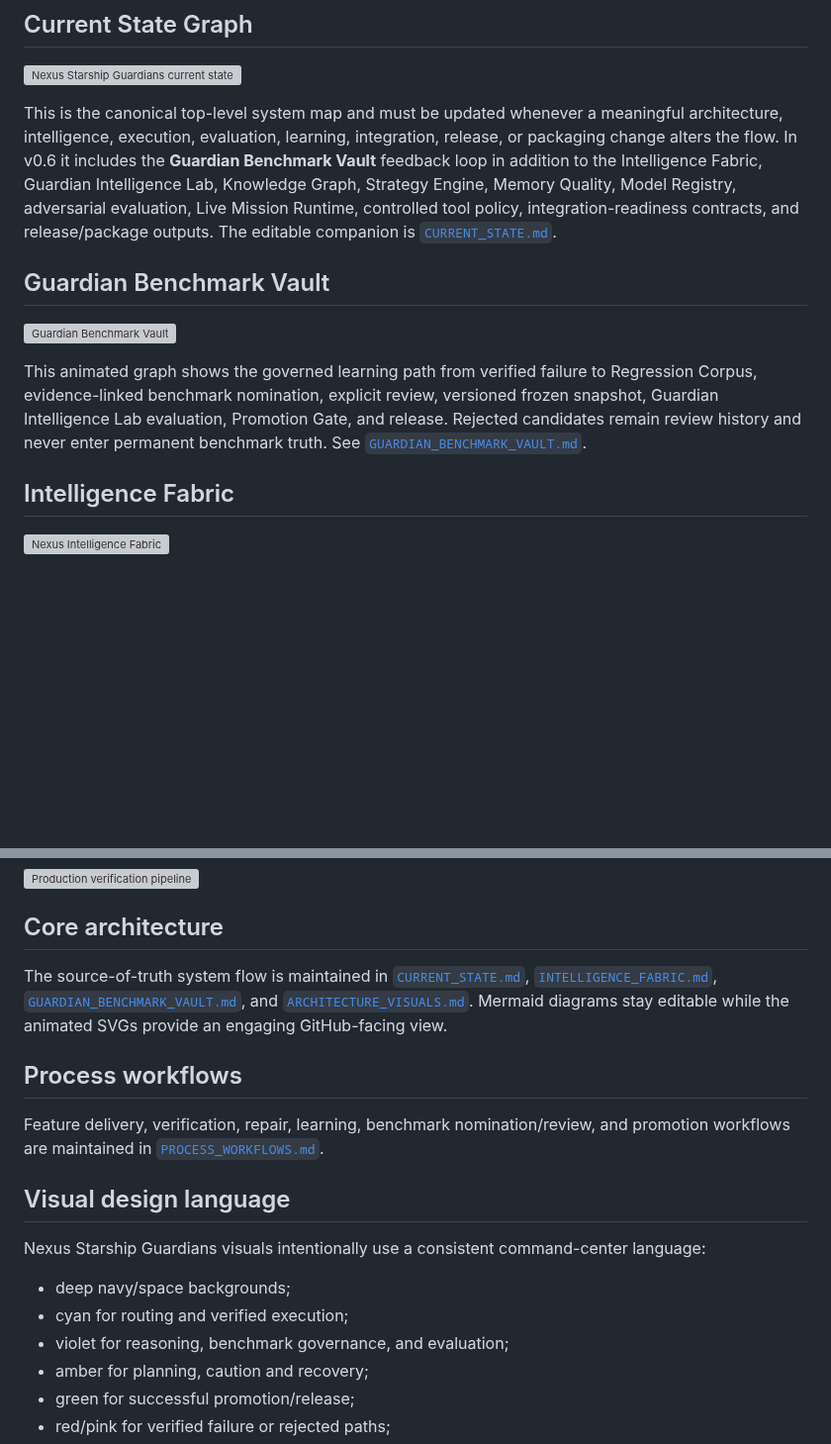
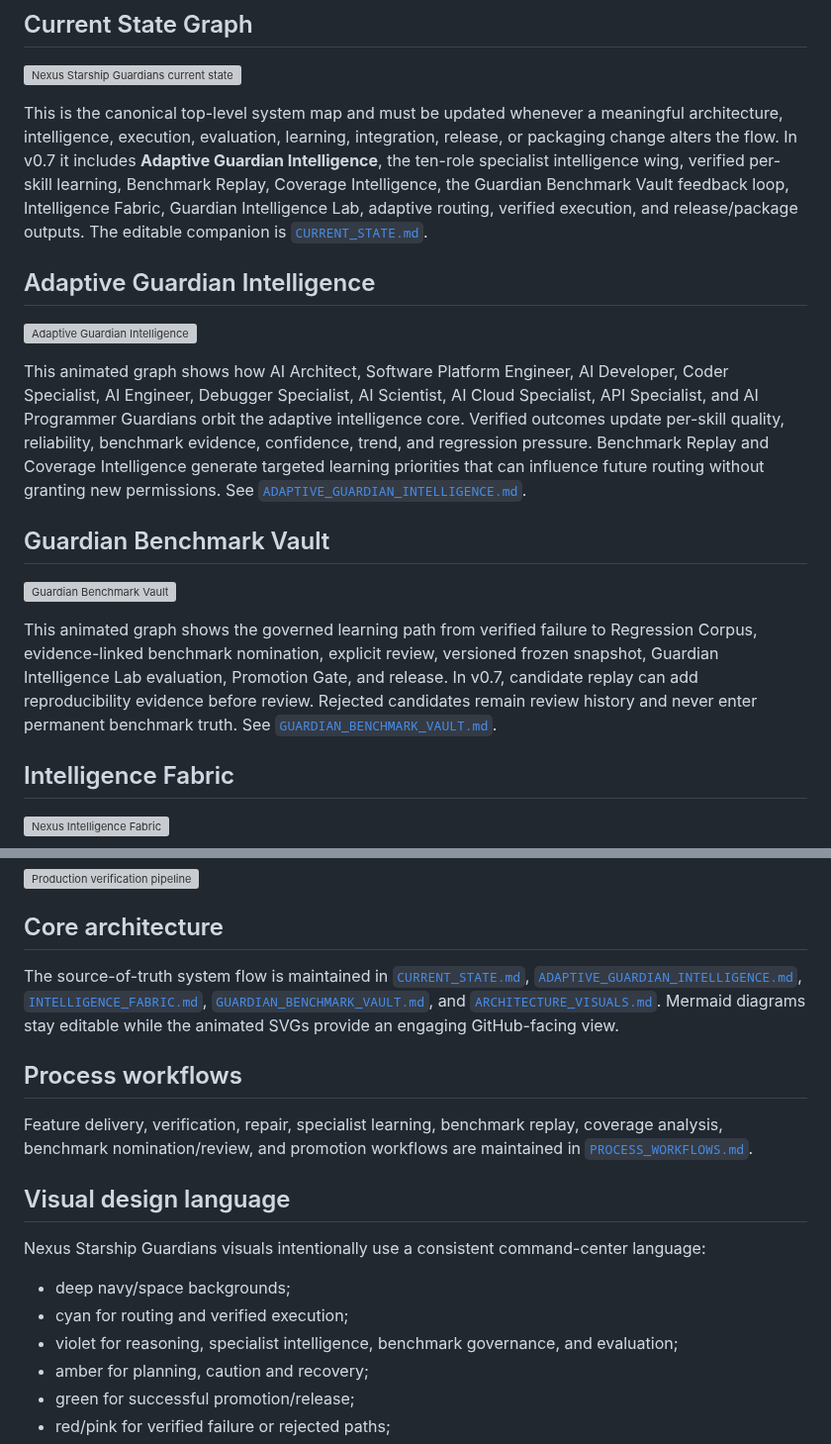
Before and after one commit to lois4801/NEXUS-Starship-Guardians, a Markdown page: docs/VISUAL_GALLERY.md, 2 parts joined by grey strips. Shown at 99% size. GitHub-like rendering; blank space fills up the shorter version; grey boxes are pictures that could not be loaded.

Commit message:
Add Adaptive Guardian Intelligence to visual gallery

```diff
--- a/docs/VISUAL_GALLERY.md
+++ b/docs/VISUAL_GALLERY.md
@@ -6,13 +6,19 @@ The repository keeps architecture and process visuals close to the code so reade
 
 ![Nexus Starship Guardians current state](assets/current-state-graph.svg)
 
-This is the canonical top-level system map and must be updated whenever a meaningful architecture, intelligence, execution, evaluation, learning, integration, release, or packaging change alters the flow. In v0.6 it includes the **Guardian Benchmark Vault** feedback loop in addition to the Intelligence Fabric, Guardian Intelligence Lab, Knowledge Graph, Strategy Engine, Memory Quality, Model Registry, adversarial evaluation, Live Mission Runtime, controlled tool policy, integration-readiness contracts, and release/package outputs. The editable companion is [`CURRENT_STATE.md`](CURRENT_STATE.md).
+This is the canonical top-level system map and must be updated whenever a meaningful architecture, intelligence, execution, evaluation, learning, integration, release, or packaging change alters the flow. In v0.7 it includes **Adaptive Guardian Intelligence**, the ten-role specialist intelligence wing, verified per-skill learning, Benchmark Replay, Coverage Intelligence, the Guardian Benchmark Vault feedback loop, Intelligence Fabric, Guardian Intelligence Lab, adaptive routing, verified execution, and release/package outputs. The editable companion is [`CURRENT_STATE.md`](CURRENT_STATE.md).
+
+## Adaptive Guardian Intelligence
+
+![Adaptive Guardian Intelligence](assets/adaptive-guardian-intelligence.svg)
+
+This animated graph shows how AI Architect, Software Platform Engineer, AI Developer, Coder Specialist, AI Engineer, Debugger Specialist, AI Scientist, AI Cloud Specialist, API Specialist, and AI Programmer Guardians orbit the adaptive intelligence core. Verified outcomes update per-skill quality, reliability, benchmark evidence, confidence, trend, and regression pressure. Benchmark Replay and Coverage Intelligence generate targeted learning priorities that can influence future routing without granting new permissions. See [`ADAPTIVE_GUARDIAN_INTELLIGENCE.md`](ADAPTIVE_GUARDIAN_INTELLIGENCE.md).
 
 ## Guardian Benchmark Vault
 
 ![Guardian Benchmark Vault](assets/guardian-benchmark-vault.svg)
 
-This animated graph shows the governed learning path from verified failure to Regression Corpus, evidence-linked benchmark nomination, explicit review, versioned frozen snapshot, Guardian Intelligence Lab evaluation, Promotion Gate, and release. Rejected candidates remain review history and never enter permanent benchmark truth. See [`GUARDIAN_BENCHMARK_VAULT.md`](GUARDIAN_BENCHMARK_VAULT.md).
+This animated graph shows the governed learning path from verified failure to Regression Corpus, evidence-linked benchmark nomination, explicit review, versioned frozen snapshot, Guardian Intelligence Lab evaluation, Promotion Gate, and release. In v0.7, candidate replay can add reproducibility evidence before review. Rejected candidates remain review history and never enter permanent benchmark truth. See [`GUARDIAN_BENCHMARK_VAULT.md`](GUARDIAN_BENCHMARK_VAULT.md).
 
 ## Intelligence Fabric
 
@@ -36,11 +42,11 @@ This focused animated flow shows the path from mission text through classificati
 
 ## Core architecture
 
-The source-of-truth system flow is maintained in [`CURRENT_STATE.md`](CURRENT_STATE.md), [`INTELLIGENCE_FABRIC.md`](INTELLIGENCE_FABRIC.md), [`GUARDIAN_BENCHMARK_VAULT.md`](GUARDIAN_BENCHMARK_VAULT.md), and [`ARCHITECTURE_VISUALS.md`](ARCHITECTURE_VISUALS.md). Mermaid diagrams stay editable while the animated SVGs provide an engaging GitHub-facing view.
+The source-of-truth system flow is maintained in [`CURRENT_STATE.md`](CURRENT_STATE.md), [`ADAPTIVE_GUARDIAN_INTELLIGENCE.md`](ADAPTIVE_GUARDIAN_INTELLIGENCE.md), [`INTELLIGENCE_FABRIC.md`](INTELLIGENCE_FABRIC.md), [`GUARDIAN_BENCHMARK_VAULT.md`](GUARDIAN_BENCHMARK_VAULT.md), and [`ARCHITECTURE_VISUALS.md`](ARCHITECTURE_VISUALS.md). Mermaid diagrams stay editable while the animated SVGs provide an engaging GitHub-facing view.
 
 ## Process workflows
 
-Feature delivery, verification, repair, learning, benchmark nomination/review, and promotion workflows are maintained in [`PROCESS_WORKFLOWS.md`](PROCESS_WORKFLOWS.md).
+Feature delivery, verification, repair, specialist learning, benchmark replay, coverage analysis, benchmark nomination/review, and promotion workflows are maintained in [`PROCESS_WORKFLOWS.md`](PROCESS_WORKFLOWS.md).
 
 ## Visual design language
 
@@ -48,7 +54,7 @@ Nexus Starship Guardians visuals intentionally use a consistent command-center l
 
 - deep navy/space backgrounds;
 - cyan for routing and verified execution;
-- violet for reasoning, benchmark governance, and evaluation;
+- violet for reasoning, specialist intelligence, benchmark governance, and evaluation;
 - amber for planning, caution and recovery;
 - green for successful promotion/release;
 - red/pink for verified failure or rejected paths;
```
